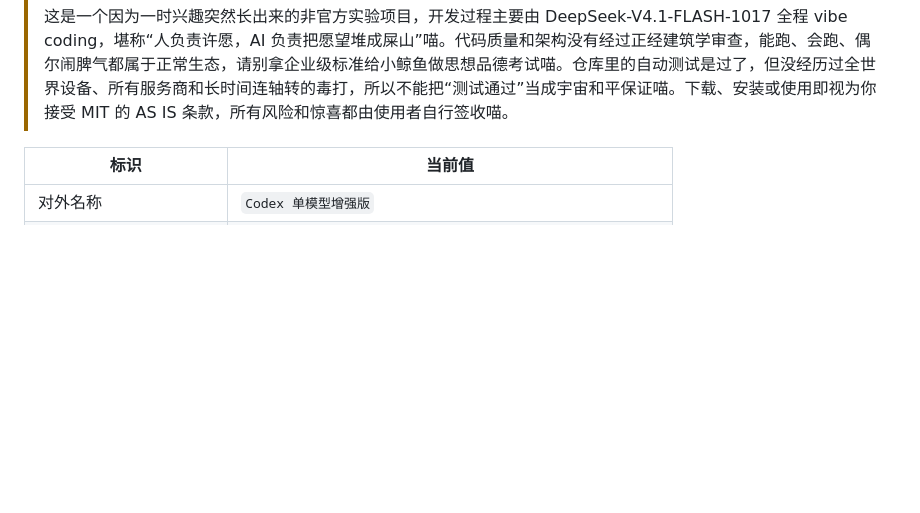
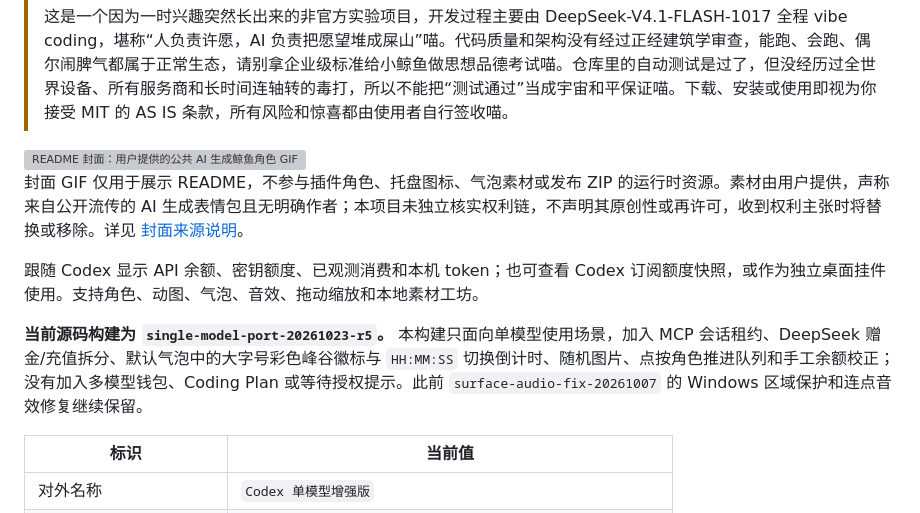
Before and after one commit to RookieVENENO/Codex-Whale-Single-Model, a Markdown page: README.md, the part around the change. Drawn GitHub-style; blank space fills up the shorter version; grey boxes are pictures that could not be loaded.

Commit message:
docs: restore README cover and project summary

```diff
--- a/README.md
+++ b/README.md
@@ -14,6 +14,14 @@
 > **项目性质与免责声明**
 >
 > 这是一个因为一时兴趣突然长出来的非官方实验项目，开发过程主要由 DeepSeek-V4.1-FLASH-1017 全程 vibe coding，堪称“人负责许愿，AI 负责把愿望堆成屎山”喵。代码质量和架构没有经过正经建筑学审查，能跑、会跑、偶尔闹脾气都属于正常生态，请别拿企业级标准给小鲸鱼做思想品德考试喵。仓库里的自动测试是过了，但没经历过全世界设备、所有服务商和长时间连轴转的毒打，所以不能把“测试通过”当成宇宙和平保证喵。下载、安装或使用即视为你接受 MIT 的 AS IS 条款，所有风险和惊喜都由使用者自行签收喵。
+
+<img width="240" height="240" alt="README 封面：用户提供的公共 AI 生成鲸鱼角色 GIF" src="./docs/readme/cover.gif" />
+
+封面 GIF 仅用于展示 README，不参与插件角色、托盘图标、气泡素材或发布 ZIP 的运行时资源。素材由用户提供，声称来自公开流传的 AI 生成表情包且无明确作者；本项目未独立核实权利链，不声明其原创性或再许可，收到权利主张时将替换或移除。详见 [封面来源说明](docs/readme/SOURCES.md)。
+
+跟随 Codex 显示 API 余额、密钥额度、已观测消费和本机 token；也可查看 Codex 订阅额度快照，或作为独立桌面挂件使用。支持角色、动图、气泡、音效、拖动缩放和本地素材工坊。
+
+**当前源码构建为 `single-model-port-20261023-r5`。** 本构建只面向单模型使用场景，加入 MCP 会话租约、DeepSeek 赠金/充值拆分、默认气泡中的大字号彩色峰谷徽标与 `HH:MM:SS` 切换倒计时、随机图片、点按角色推进队列和手工余额校正；没有加入多模型钱包、Coding Plan 或等待授权提示。此前 `surface-audio-fix-20261007` 的 Windows 区域保护和连点音效修复继续保留。
 
 | 标识 | 当前值 |
 | --- | --- |
```
